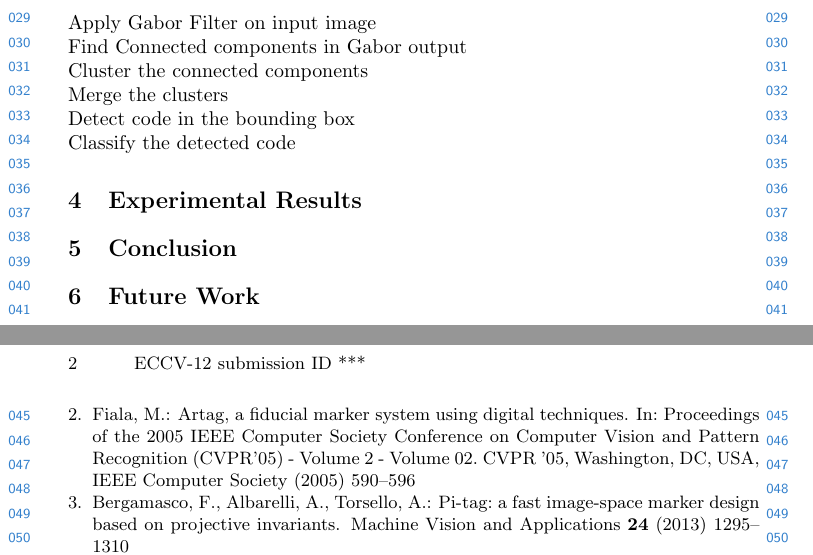
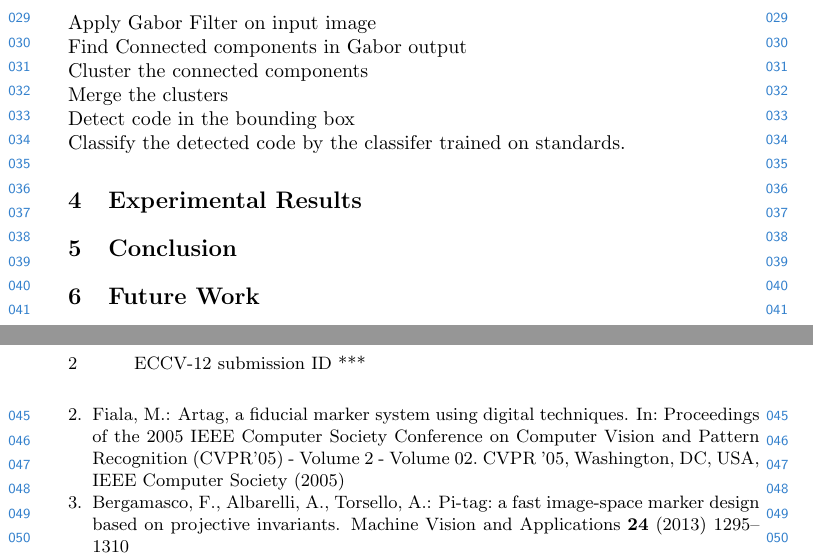
Before and after one commit to meghshyam/fiducial, a LaTeX paper (ECCV/paper.tex, which reads ECCV/egbib.bib): two parts of pages 1 and 2 of 2, joined at a grey line, cut so that both start at the same text. Compiled offline with pdfLaTeX.

Commit message:
dummy change.

```diff
--- a/ECCV/egbib.bib
+++ b/ECCV/egbib.bib
@@ -20,5 +20,3 @@ language={English}
  booktitle = {Proceedings of the 2005 IEEE Computer Society Conference on Computer Vision and Pattern Recognition (CVPR'05) - Volume 2 - Volume 02},
  series = {CVPR '05},
  year = {2005},
- isbn = {0-7695-2372-2},
- pages = {590--596},
--- a/ECCV/paper.tex
+++ b/ECCV/paper.tex
@@ -54,7 +54,7 @@ Find Connected components in Gabor output \\
 Cluster the connected components \\
 Merge the clusters \\
 Detect code in the bounding box \\
-Classify the detected code
+Classify the detected code by the classifer trained on standards.
 
 \section{Experimental Results}
 
```
Also changed, not shown: ECCV/egbib.bib (4 more changed lines).
